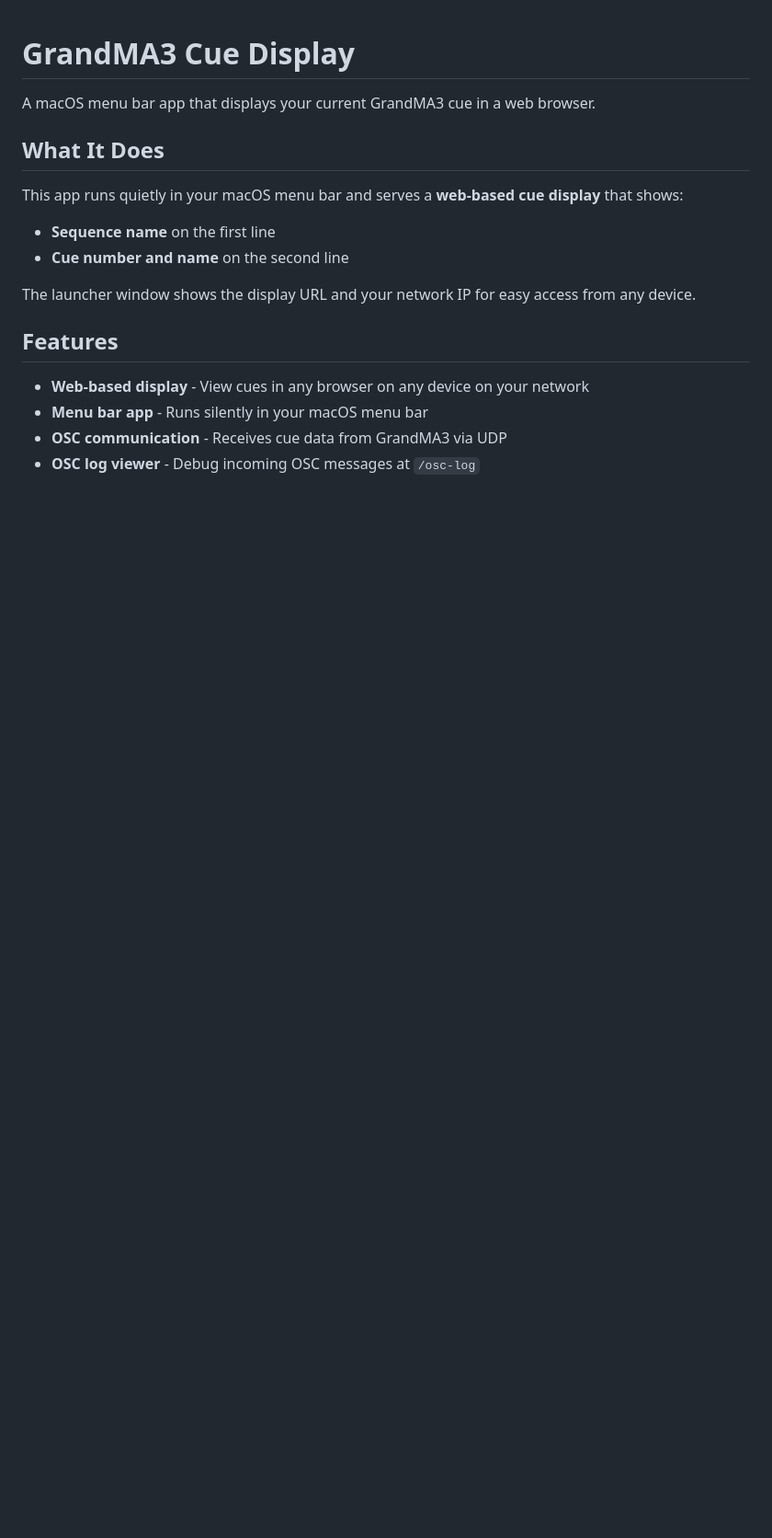
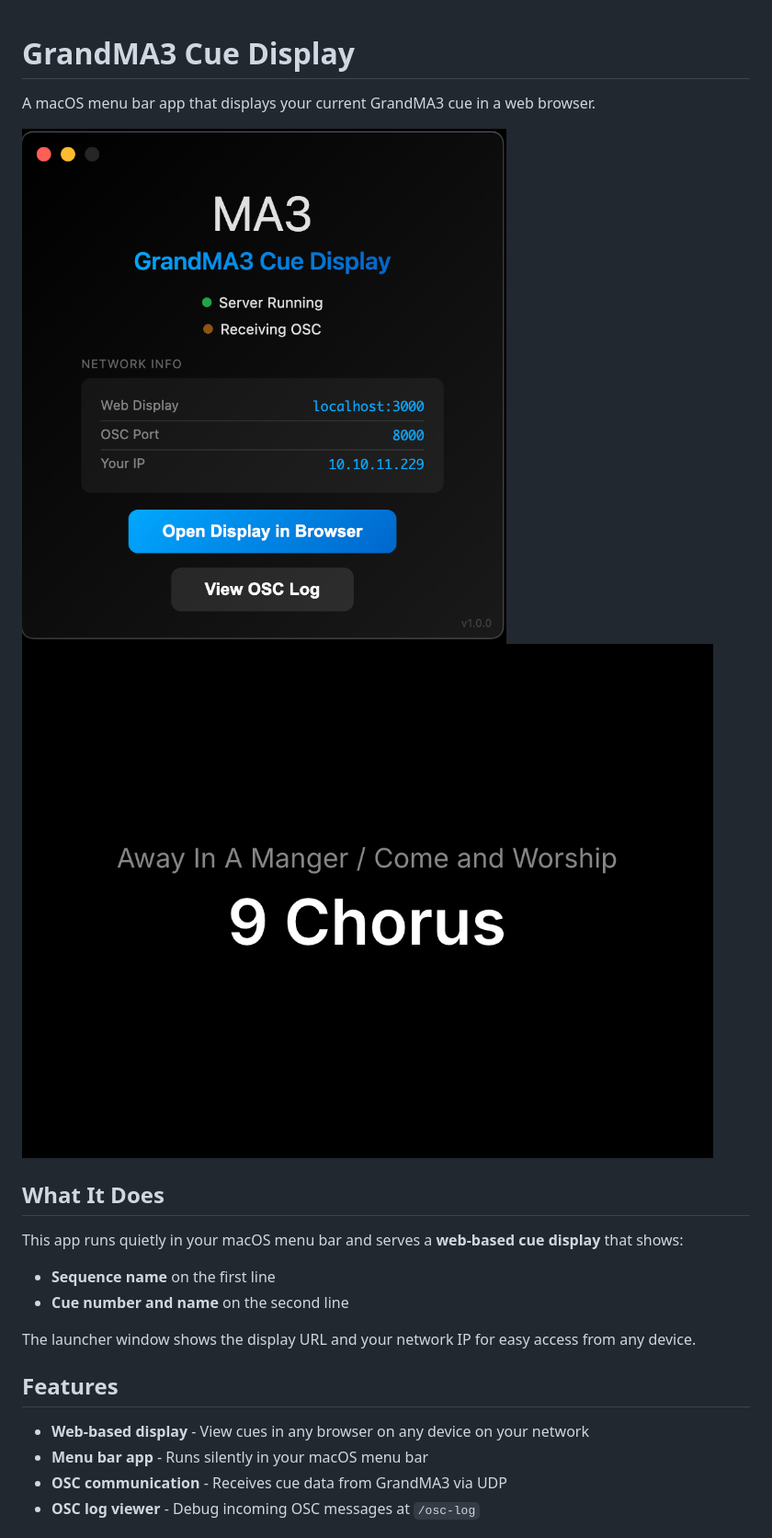
Before and after one commit to NorthwoodsCommunityChurch/MA3_Cue_Display, a Markdown page: README.md, the part around the change. Shown at 92% size. GitHub-like rendering; blank space fills up the shorter version.

Commit message:
Add screenshots to README
🤖 Generated with [Claude Code](https://claude.com/claude-code)

Co-Authored-By: Claude Opus 4.5 <noreply@anthropic.com>

```diff
--- a/README.md
+++ b/README.md
@@ -1,6 +1,9 @@
 # GrandMA3 Cue Display
 
 A macOS menu bar app that displays your current GrandMA3 cue in a web browser.
+
+![Launcher](Launcher.png)
+![Web Display](Web%20Layout.png)
 
 ## What It Does
 
```
